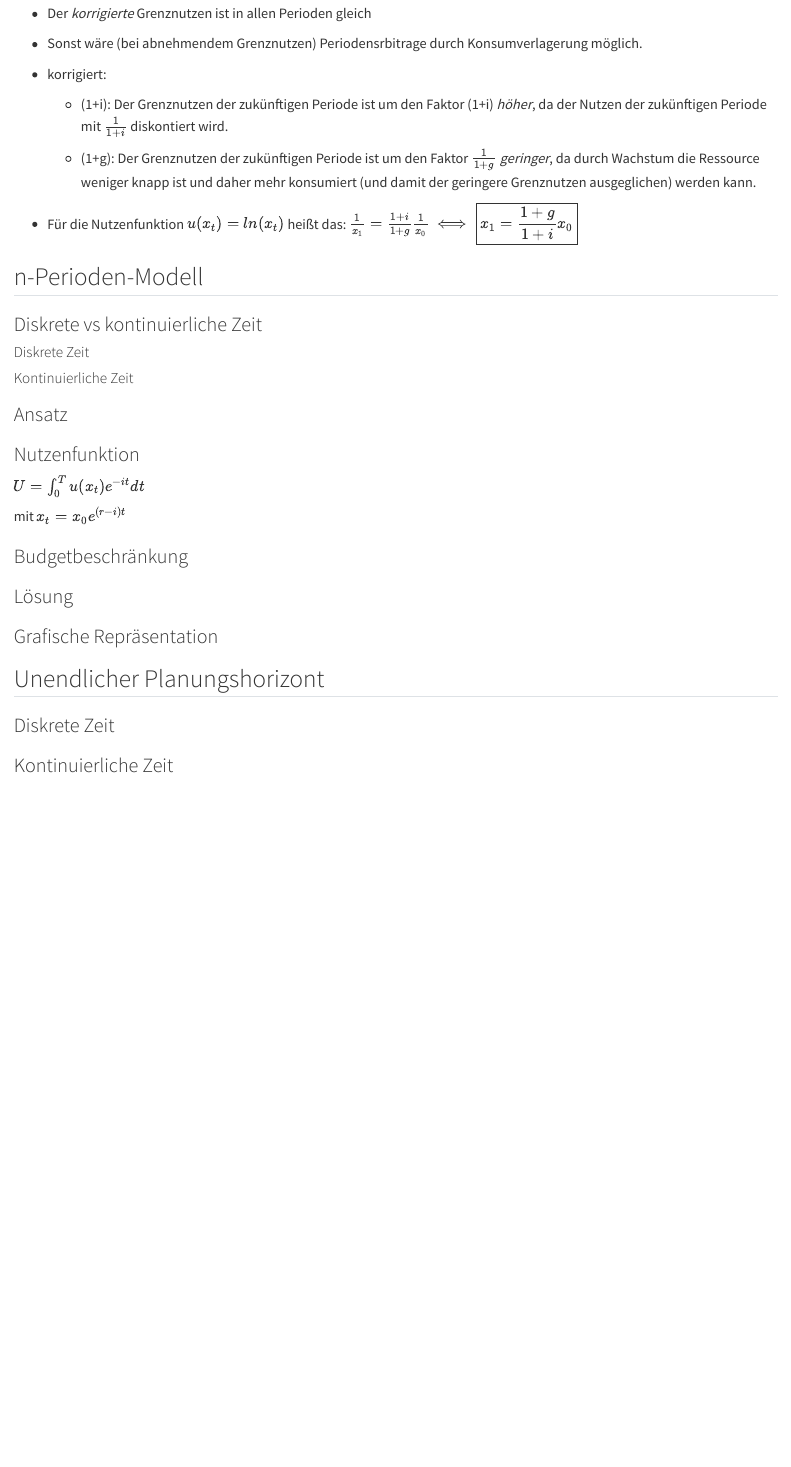
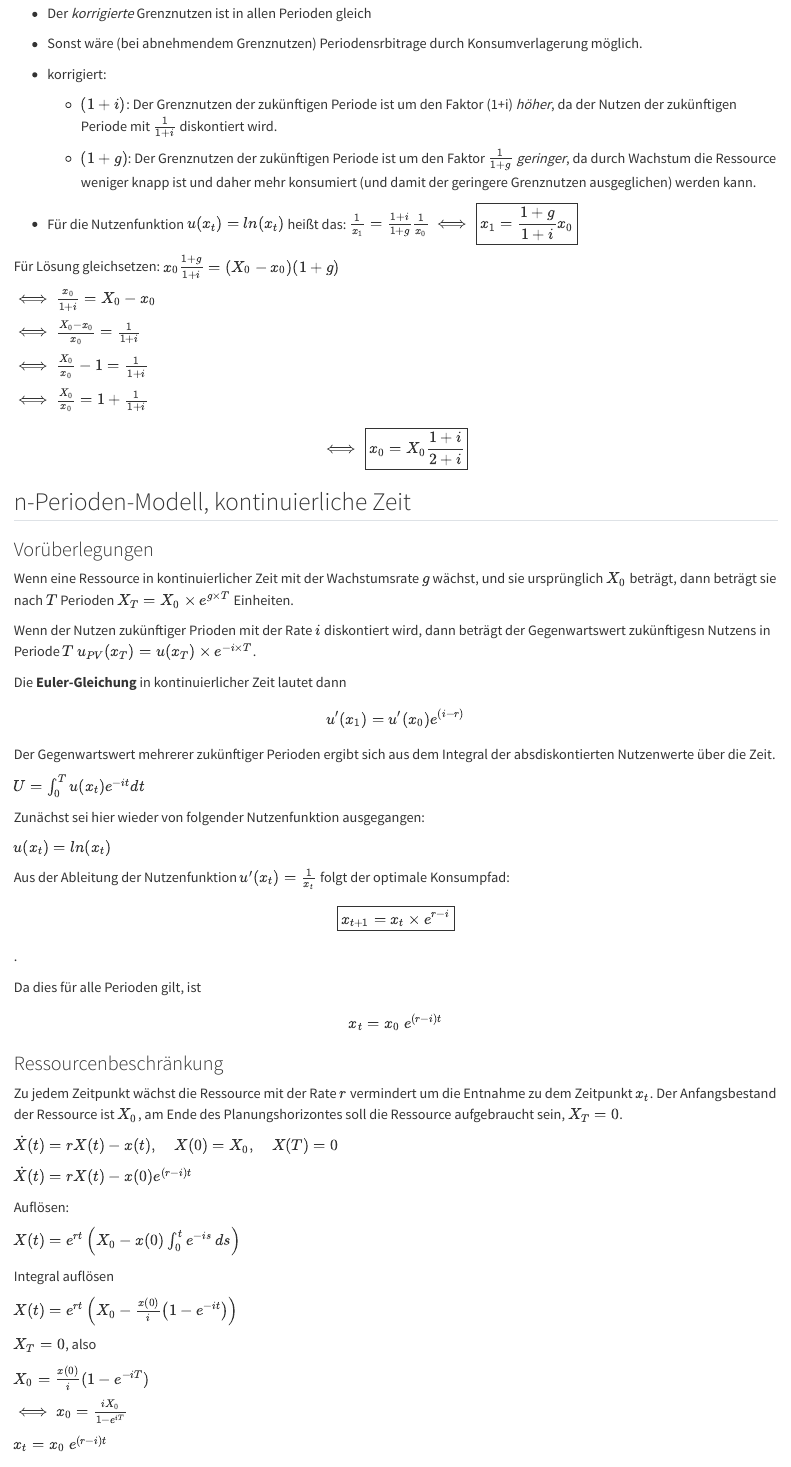
Before and after one commit to janvoss/Effizienz, a Quarto document (Intertemporal.qmd): the page in a window 1100 px wide, from 1140 px down. Rendered offline with R 4.5, knitr and Pandoc in place of Quarto, with nearby package versions; some code elsewhere in the file could not run offline.

Commit message:
intertemporal

```diff
--- a/Intertemporal.qmd
+++ b/Intertemporal.qmd
@@ -60,41 +60,70 @@ $\iff \boxed{u_1' = \frac{1+i}{1+g} u_0'}$
 - Sonst wäre (bei abnehmendem Grenznutzen) Periodensrbitrage durch Konsumverlagerung möglich.
 
 - korrigiert:
-   - (1+i): Der Grenznutzen der zukünftigen Periode ist um den Faktor (1+i) *höher*, da der Nutzen der zukünftigen Periode mit $\frac{1}{1+i}$ diskontiert wird.
+   - $(1+i)$: Der Grenznutzen der zukünftigen Periode ist um den Faktor (1+i) *höher*, da der Nutzen der zukünftigen Periode mit $\frac{1}{1+i}$ diskontiert wird.
 
-  - (1+g): Der Grenznutzen der zukünftigen Periode ist um den Faktor $\frac{1}{1+g}$ *geringer*, da durch Wachstum die Ressource weniger knapp ist und daher mehr konsumiert (und damit der geringere Grenznutzen ausgeglichen) werden kann.
+  - $(1+g)$: Der Grenznutzen der zukünftigen Periode ist um den Faktor $\frac{1}{1+g}$ *geringer*, da durch Wachstum die Ressource weniger knapp ist und daher mehr konsumiert (und damit der geringere Grenznutzen ausgeglichen) werden kann.
 
 - Für die Nutzenfunktion $u(x_t)= ln(x_t)$ heißt das: $\frac{1}{x_1} = \frac{1+i}{1+g} \frac{1}{x_0}$ $\iff \boxed{x_1 = \frac{1+g}{1+i} x_0}$
 
 
-## n-Perioden-Modell
+Für Lösung gleichsetzen:
+$x_0 \frac{1+g}{1+i}=(X_0-x_0)(1+g)$
 
-### Diskrete vs kontinuierliche Zeit
+$\iff \frac{x_0}{1+i}=X_0-x_0$
 
-#### Diskrete Zeit
+$\iff \frac{X_0-x_0}{x_0}=\frac{1}{1+i}$
 
-#### Kontinuierliche Zeit
+$\iff \frac{X_0}{x_0}-1=\frac{1}{1+i}$
 
-### Ansatz
+$\iff \frac{X_0}{x_0}=1+\frac{1}{1+i}$
 
-### Nutzenfunktion
-
-$U= \int_{0}^{T} u(x_t) e^{-it} dt$
-
-mit $x_t= x_0 e^{(r-i)t}$
+$$\iff \boxed{x_0 = X_0 \frac{1 + i}{2 + i}}$$
 
 
-### Budgetbeschränkung
+## n-Perioden-Modell, kontinuierliche Zeit
+
+### Vorüberlegungen
+
+Wenn eine Ressource in kontinuierlicher Zeit mit der Wachstumsrate $g$ wächst, und sie ursprünglich $X_0$ beträgt, dann beträgt sie nach $T$ Perioden $X_T=X_0 \times  e^{g\times T}$ Einheiten.
+
+Wenn der Nutzen zukünftiger Prioden mit der Rate $i$ diskontiert wird, dann beträgt der Gegenwartswert zukünftigesn Nutzens in Periode $T$ $u_{PV}(x_T)=u(x_T) \times e^{-i \times T}$.
 
 
+Die **Euler-Gleichung** in kontinuierlicher Zeit lautet dann $$u'(x_1)=u'(x_0) e^{(i-r)}$$
 
-### Lösung
+Der Gegenwartswert mehrerer zukünftiger Perioden ergibt sich aus dem Integral der absdiskontierten Nutzenwerte über die Zeit.
 
-### Grafische Repräsentation
+$U= \int_0^T u(x_t)e^{-it} dt$
 
+Zunächst sei hier wieder von folgender Nutzenfunktion ausgegangen:
 
-## Unendlicher Planungshorizont
+$u(x_t)=ln(x_t)$
 
-### Diskrete Zeit
+Aus der Ableitung der Nutzenfunktion $u'(x_t)= \frac{1}{x_t}$ folgt der optimale Konsumpfad: $$\boxed{x_{t+1}=x_t \times e^{r-i}}$$.
 
-### Kontinuierliche Zeit
+Da dies für alle Perioden gilt, ist $$x_t= x_0\ e^{(r-i)t}$$
+
+### Ressourcenbeschränkung
+
+Zu jedem Zeitpunkt wächst die Ressource mit der Rate $r$ vermindert um die Entnahme zu dem Zeitpunkt $x_t$. Der Anfangsbestand der Ressource ist $X_0$, am Ende des Planungshorizontes soll die Ressource aufgebraucht sein, $X_T=0$.
+
+$\dot{X}(t) = rX(t) - x(t), \quad X(0) = X_0, \quad X(T) = 0$
+
+$\dot{X}(t) = rX(t) - x(0) e^{(r - i)t}$
+
+Auflösen:
+
+$X(t) = e^{rt} \left( X_0 - x(0) \int_0^t e^{-is} \, ds \right)$
+
+Integral auflösen
+
+$X(t) = e^{rt} \left( X_0 - \frac{x(0)}{i} \left( 1 - e^{-it} \right) \right)$
+
+$X_T=0$, also
+
+$X_0=\frac{x(0)}{i}( 1 - e^{-iT})$
+
+$\iff x_0 = \frac{i X_0}{1-e^{iT}}$
+
+$x_t= x_0\ e^{(r-i)t}$
```
Also changed, not shown: docs/search.json, Intertemporal.qmd (2 more changed lines), 1 other file.
